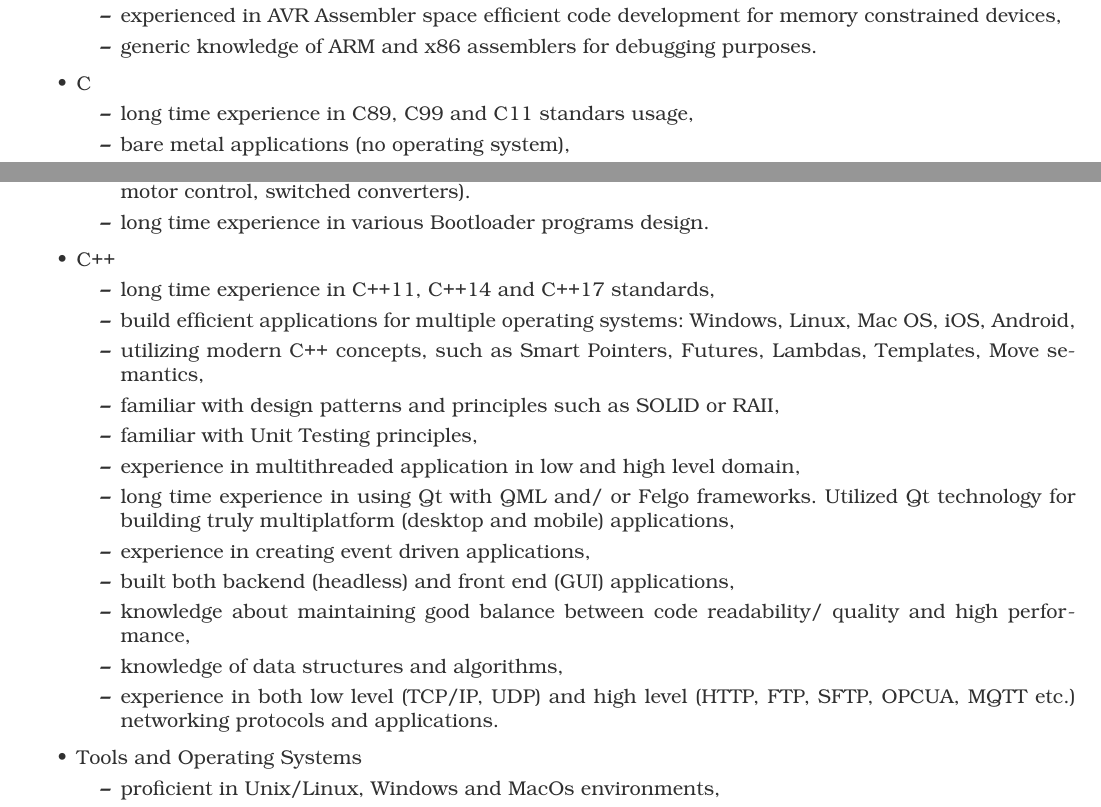
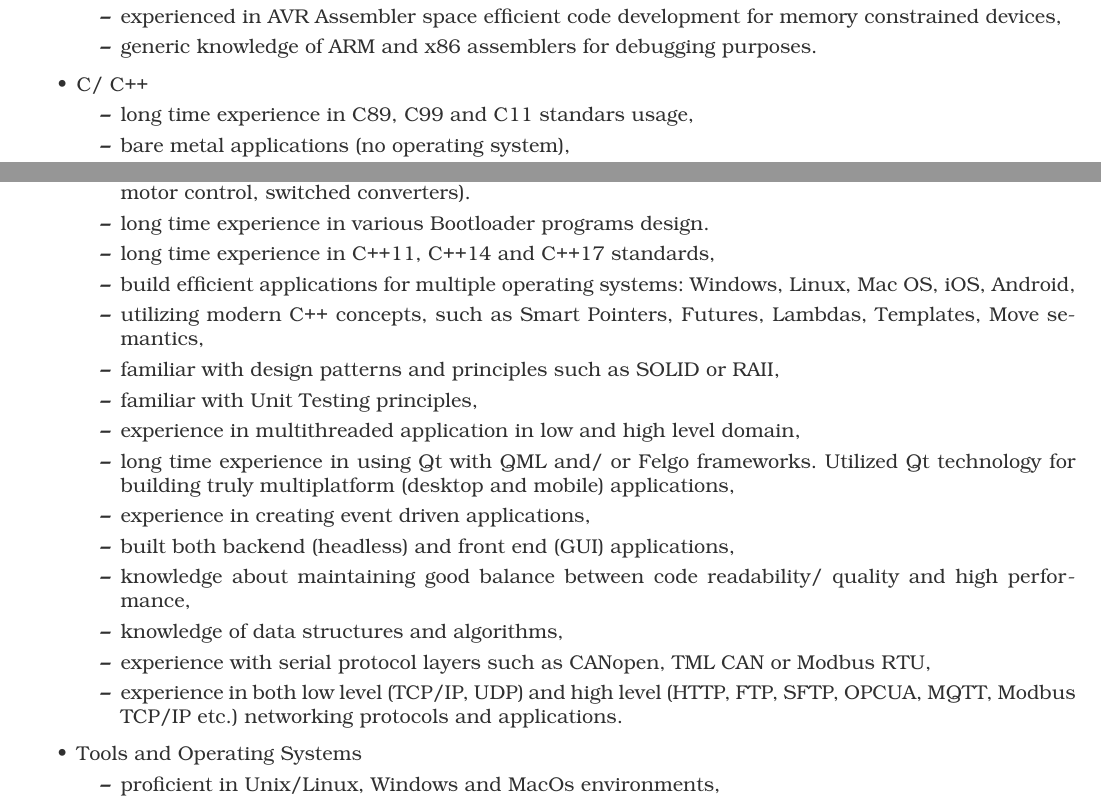
Before and after one commit to bremenpl/cv, a LaTeX CV (tex/cv.tex): two parts of page 3 of 7, joined at a grey line, cut so that both start at the same text. The pictures show the PDF file tex/cv.pdf that the author committed with the source.

Commit message:
Removed OPCUA from the CV page as its quite hipster. Replaced it with Modbus and MQTT, Merged the C and C++ sections for space optimization, Added info about serial protocols, i.e. Modbus.

```diff
--- a/tex/cv.tex
+++ b/tex/cv.tex
@@ -230,7 +230,7 @@ SMT machinery hardware assembly, faulty parts service, existing designs debuggin
 			\item experienced in AVR Assembler space efficient code development for memory constrained devices,
 			\item generic knowledge of ARM and x86 assemblers for debugging purposes.
 		\end{itemize}
-	\item C
+	\item C/ C++
 		\begin{itemize}
 			\item long time experience in C89, C99 and C11 standars usage,
 			\item bare metal applications (no operating system),
@@ -244,9 +244,6 @@ SMT machinery hardware assembly, faulty parts service, existing designs debuggin
 			\item experience in using MISRA C and various Linter applications.
 			\item long time experience in designing firmware for various power management devices (BMS, UPS, motor control, switched converters).
 			\item long time experience in various Bootloader programs design.
-		\end{itemize}
-	\item C++
-		\begin{itemize}
 			\item long time experience in C++11, C++14 and C++17 standards,
 			\item build efficient applications for multiple operating systems: Windows, Linux, Mac OS, iOS, Android,
 			\item utilizing modern C++ concepts, such as Smart Pointers, Futures, Lambdas, Templates, Move semantics,
@@ -258,7 +255,8 @@ SMT machinery hardware assembly, faulty parts service, existing designs debuggin
 			\item built both backend (headless) and front end (GUI) applications,
 			\item knowledge about maintaining good balance between code readability/ quality and high performance,
 			\item knowledge of data structures and algorithms,
-			\item experience in both low level (TCP/IP, UDP) and high level (HTTP, FTP, SFTP, OPCUA, MQTT etc.) networking protocols and applications.
+			\item experience with serial protocol layers such as CANopen, TML CAN or Modbus RTU,
+			\item experience in both low level (TCP/IP, UDP) and high level (HTTP, FTP, SFTP, OPCUA, MQTT, Modbus TCP/IP etc.) networking protocols and applications.
 		\end{itemize}
 	\item Tools and Operating Systems
 		\begin{itemize}
```
Also changed, not shown: tex/cv.pdf, tex/cv.tex (2 more changed lines).
